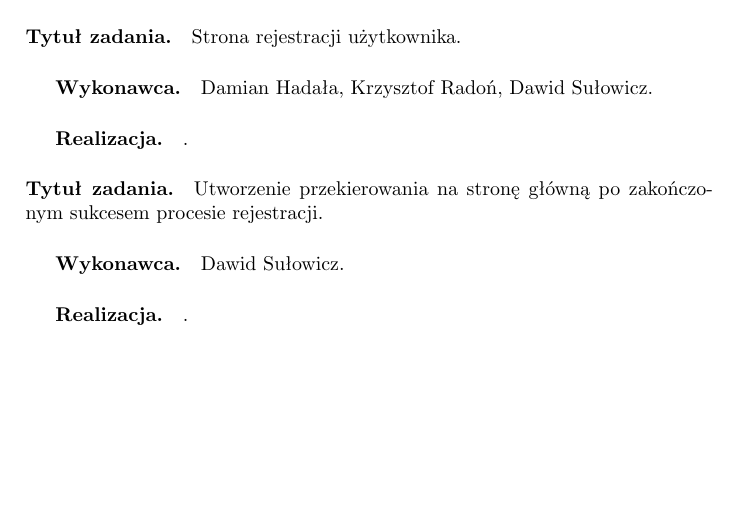
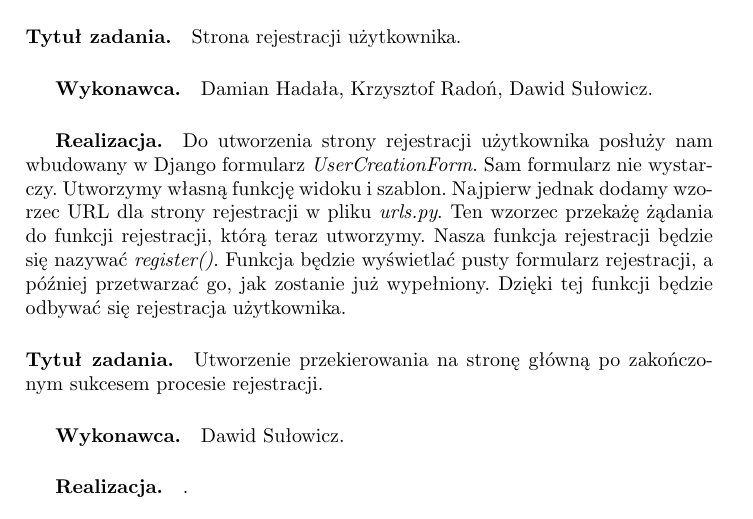
Before and after one commit to dh94martian/Aplikacja-Memorize-, a LaTeX document (documentation/zpi_memorize.tex): part of page 28 of 31, cut so that both start at the same text, the shorter picture padded with empty space. Compiled offline with pdfLaTeX; the source files are stored in an older character set and shown here as Unicode.

Commit message:
Documentation update
Added definition of done

```diff
--- a/documentation/zpi_memorize.tex
+++ b/documentation/zpi_memorize.tex
@@ -763,7 +763,10 @@
 
 \paragraph{Tytuł zadania.} Strona rejestracji użytkownika.
 \subparagraph{Wykonawca.} Damian Hadała, Krzysztof Radoń, Dawid Sułowicz.
-\subparagraph{Realizacja.} .
+\subparagraph{Realizacja.} Do utworzenia strony rejestracji użytkownika posłuży nam wbudowany w Django formularz \textit{UserCreationForm}.
+Sam formularz nie wystarczy. Utworzymy własną funkcję widoku i szablon. Najpierw jednak dodamy wzorzec URL dla strony rejestracji w pliku \textit{urls.py}.
+Ten wzorzec przekażę żądania do funkcji rejestracji, którą teraz utworzymy. Nasza funkcja rejestracji będzie się nazywać \textit{register()}. Funkcja będzie wyświetlać
+pusty formularz rejestracji, a później przetwarzać go, jak zostanie już wypełniony. Dzięki tej funkcji będzie odbywać się rejestracja użytkownika.
 
 \paragraph{Tytuł zadania.} Utworzenie przekierowania na stronę główną po zakończonym sukcesem procesie rejestracji.
 \subparagraph{Wykonawca.} Dawid Sułowicz.
```
Also changed, not shown: documentation/zpi_memorize.pdf.
